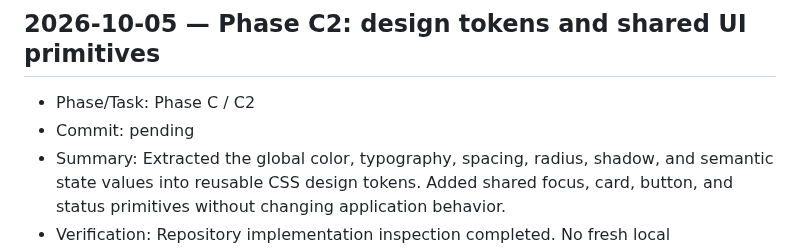
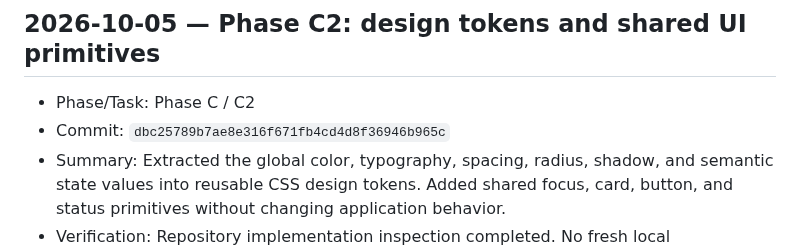
Before and after one commit to kokoosabzi/ClinicCore, a Markdown page: HELP/DEVELOPMENT/CHANGELOG_DEV.md, the part around the change. Rendered like a GitHub page.

Commit message:
docs: record Phase C2 commit

```diff
--- a/HELP/DEVELOPMENT/CHANGELOG_DEV.md
+++ b/HELP/DEVELOPMENT/CHANGELOG_DEV.md
@@ -1,6 +1,6 @@
 ## 2026-10-05 — Phase C2: design tokens and shared UI primitives
 - Phase/Task: Phase C / C2
-- Commit: pending
+- Commit: `dbc25789b7ae8e316f671fb4cd4d8f36946b965c`
 - Summary: Extracted the global color, typography, spacing, radius, shadow, and semantic state values into reusable CSS design tokens. Added shared focus, card, button, and status primitives without changing application behavior.
 - Verification: Repository implementation inspection completed. No fresh local compileall/pytest or browser smoke test was available in this GitHub-only session.
 
```
